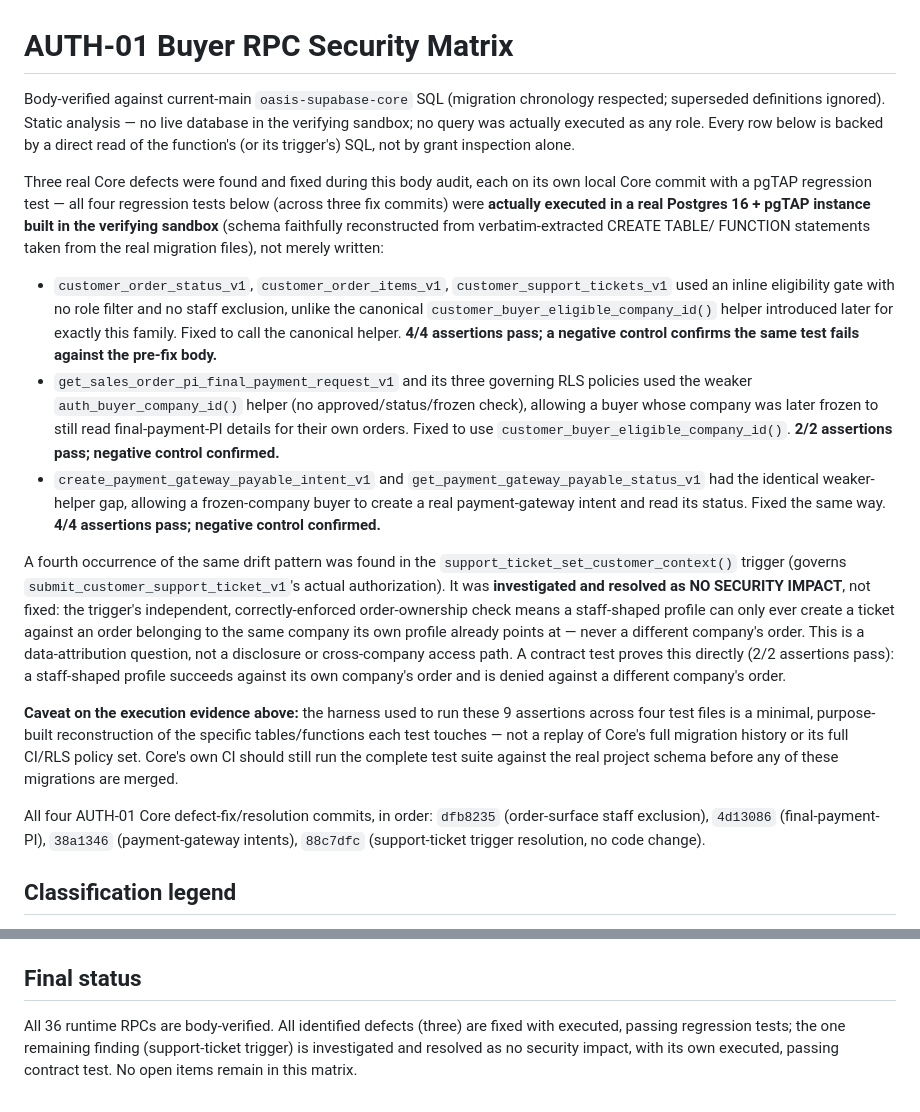
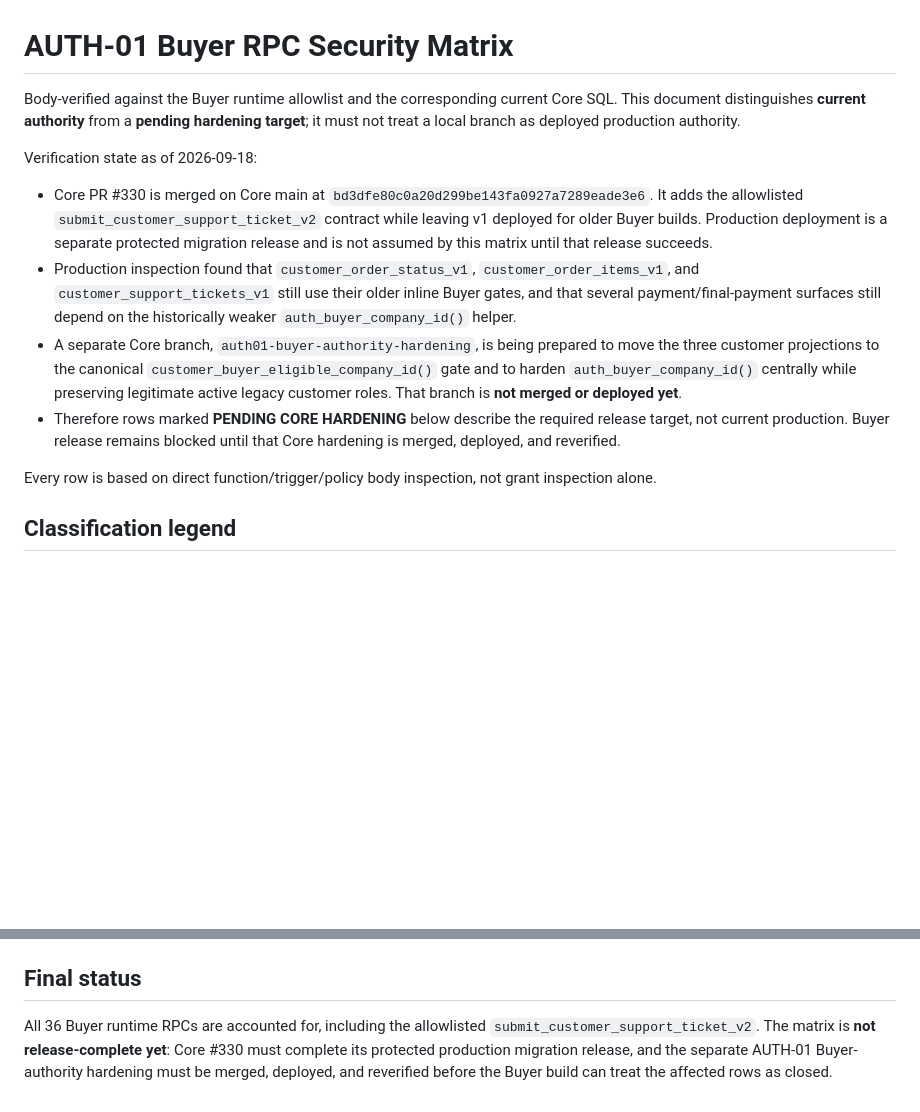
Before and after one commit to oasisbaklawa2006/oasis-baklawa, a Markdown page: docs/auth01-rpc-security-matrix.md, 2 parts joined by grey strips. Drawn GitHub-style; blank space fills up the shorter version.

Commit message:
docs(auth01): align RPC matrix with current Core authority

```diff
--- a/docs/auth01-rpc-security-matrix.md
+++ b/docs/auth01-rpc-security-matrix.md
@@ -1,62 +1,33 @@
 # AUTH-01 Buyer RPC Security Matrix
 
-Body-verified against current-main `oasis-supabase-core` SQL (migration
-chronology respected; superseded definitions ignored). Static analysis —
-no live database in the verifying sandbox; no query was actually executed
-as any role. Every row below is backed by a direct read of the function's
-(or its trigger's) SQL, not by grant inspection alone.
+Body-verified against the Buyer runtime allowlist and the corresponding
+current Core SQL. This document distinguishes **current authority** from a
+**pending hardening target**; it must not treat a local branch as deployed
+production authority.
 
-Three real Core defects were found and fixed during this body audit, each
-on its own local Core commit with a pgTAP regression test — all four
-regression tests below (across three fix commits) were **actually executed
-in a real Postgres 16 + pgTAP instance built in the verifying sandbox**
-(schema faithfully reconstructed from verbatim-extracted CREATE TABLE/
-FUNCTION statements taken from the real migration files), not merely
-written:
+Verification state as of 2026-09-18:
 
-- `customer_order_status_v1`, `customer_order_items_v1`,
-  `customer_support_tickets_v1` used an inline eligibility gate with no
-  role filter and no staff exclusion, unlike the canonical
-  `customer_buyer_eligible_company_id()` helper introduced later for
-  exactly this family. Fixed to call the canonical helper. **4/4
-  assertions pass; a negative control confirms the same test fails against
-  the pre-fix body.**
-- `get_sales_order_pi_final_payment_request_v1` and its three governing RLS
-  policies used the weaker `auth_buyer_company_id()` helper (no
-  approved/status/frozen check), allowing a buyer whose company was later
-  frozen to still read final-payment-PI details for their own orders.
-  Fixed to use `customer_buyer_eligible_company_id()`. **2/2 assertions
-  pass; negative control confirmed.**
-- `create_payment_gateway_payable_intent_v1` and
-  `get_payment_gateway_payable_status_v1` had the identical weaker-helper
-  gap, allowing a frozen-company buyer to create a real payment-gateway
-  intent and read its status. Fixed the same way. **4/4 assertions pass;
-  negative control confirmed.**
+- Core PR #330 is merged on Core main at
+  `bd3dfe80c0a20d299be143fa0927a7289eade3e6`. It adds the allowlisted
+  `submit_customer_support_ticket_v2` contract while leaving v1 deployed for
+  older Buyer builds. Production deployment is a separate protected migration
+  release and is not assumed by this matrix until that release succeeds.
+- Production inspection found that `customer_order_status_v1`,
+  `customer_order_items_v1`, and `customer_support_tickets_v1` still use
+  their older inline Buyer gates, and that several payment/final-payment
+  surfaces still depend on the historically weaker
+  `auth_buyer_company_id()` helper.
+- A separate Core branch, `auth01-buyer-authority-hardening`, is being
+  prepared to move the three customer projections to the canonical
+  `customer_buyer_eligible_company_id()` gate and to harden
+  `auth_buyer_company_id()` centrally while preserving legitimate active
+  legacy customer roles. That branch is **not merged or deployed yet**.
+- Therefore rows marked **PENDING CORE HARDENING** below describe the required
+  release target, not current production. Buyer release remains blocked until
+  that Core hardening is merged, deployed, and reverified.
 
-A fourth occurrence of the same drift pattern was found in the
-`support_ticket_set_customer_context()` trigger (governs
-`submit_customer_support_ticket_v1`'s actual authorization). It was
-**investigated and resolved as NO SECURITY IMPACT**, not fixed: the
-trigger's independent, correctly-enforced order-ownership check means a
-staff-shaped profile can only ever create a ticket against an order
-belonging to the same company its own profile already points at — never a
-different company's order. This is a data-attribution question, not a
-disclosure or cross-company access path. A contract test proves this
-directly (2/2 assertions pass): a staff-shaped profile succeeds against
-its own company's order and is denied against a different company's
-order.
-
-**Caveat on the execution evidence above:** the harness used to run these
-9 assertions across four test files is a minimal, purpose-built
-reconstruction of the specific tables/functions each test touches — not a
-replay of Core's full migration history or its full CI/RLS policy set.
-Core's own CI should still run the complete test suite against the real
-project schema before any of these migrations are merged.
-
-All four AUTH-01 Core defect-fix/resolution commits, in order:
-`dfb8235` (order-surface staff exclusion), `4d13086` (final-payment-PI),
-`38a1346` (payment-gateway intents), `88c7dfc` (support-ticket trigger
-resolution, no code change).
+Every row is based on direct function/trigger/policy body inspection, not grant
+inspection alone.
 
 ## Classification legend
 
@@ -127,8 +98,8 @@ directly callable by the native app regardless of the caller's role.
 
 ## Final status
 
-All 36 runtime RPCs are body-verified. All identified defects (three) are
-fixed with executed, passing regression tests; the one remaining finding
-(support-ticket trigger) is investigated and resolved as no security
-impact, with its own executed, passing contract test. No open items
-remain in this matrix.
+All 36 Buyer runtime RPCs are accounted for, including the allowlisted
+`submit_customer_support_ticket_v2`. The matrix is **not release-complete
+yet**: Core #330 must complete its protected production migration release,
+and the separate AUTH-01 Buyer-authority hardening must be merged, deployed,
+and reverified before the Buyer build can treat the affected rows as closed.
```
Also changed, not shown: other parts of docs/auth01-rpc-security-matrix.md (+7 -7 lines).
